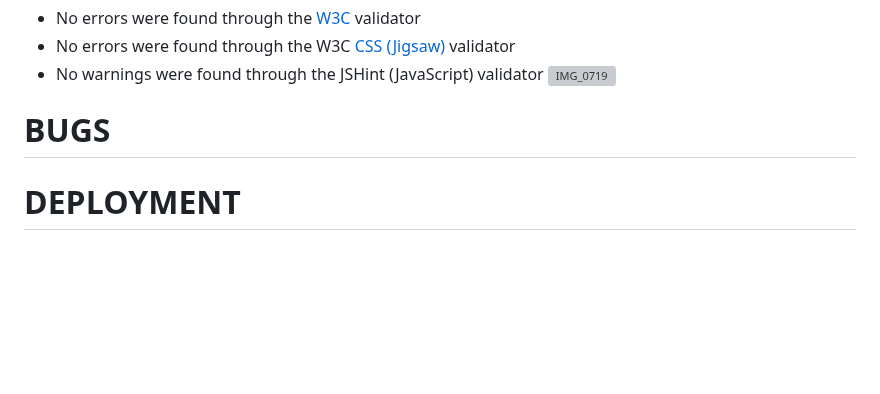
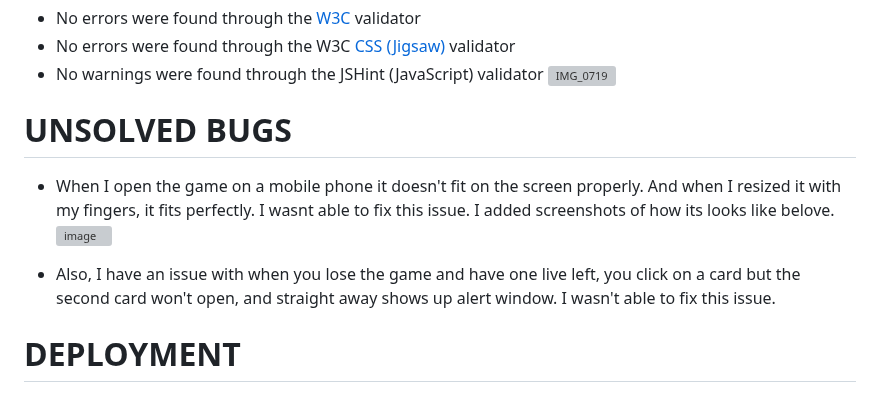
Before and after one commit to Indrakens/minion-memory-game, a Markdown page: README.md, the part around one of its changes. Drawn GitHub-style; blank space fills up the shorter version; grey boxes are pictures that could not be loaded.

Commit message:
Add Bugs section to README.md

```diff
--- a/README.md
+++ b/README.md
@@ -73,7 +74,11 @@ Minion Memory Game is a concentration card game. The object of the game is to tu
 * No warnings were found through the JSHint (JavaScript) validator
 ![IMG_0719](https://github.com/Indrakens/minion-memory-game/assets/127971416/6bef6d66-b0c2-4c98-92c6-9c421ad9e96a)
 
-# BUGS
+# UNSOLVED BUGS
+  * When I open the game on a mobile phone it doesn't fit on the screen properly. And when I resized it with my fingers, it fits perfectly. I wasnt able to fix this issue. I added screenshots of how its looks like belove.
+  ![image](https://github.com/Indrakens/minion-memory-game/assets/127971416/fb7ff93b-38d6-4aad-802c-6c273e455ae1)
+
+  *  Also, I have an issue with when you lose the game and have one live left, you click on a card but the second card won't open, and straight away shows up alert window. I wasn't able to fix this issue.
 
 # DEPLOYMENT
 * The site was deployed to GitHub pages. The steps deploy are:
```
Also changed, not shown: other parts of README.md (+1 -0 lines).
